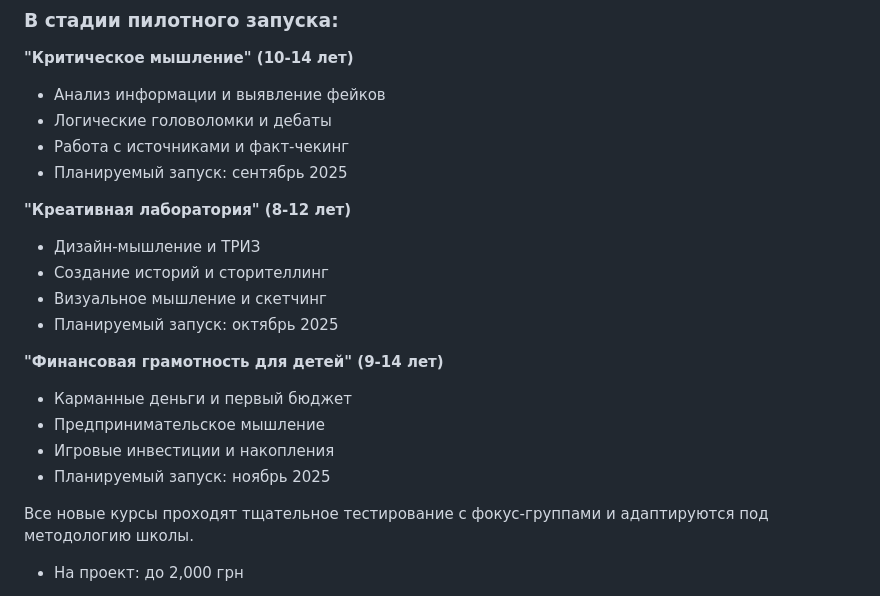
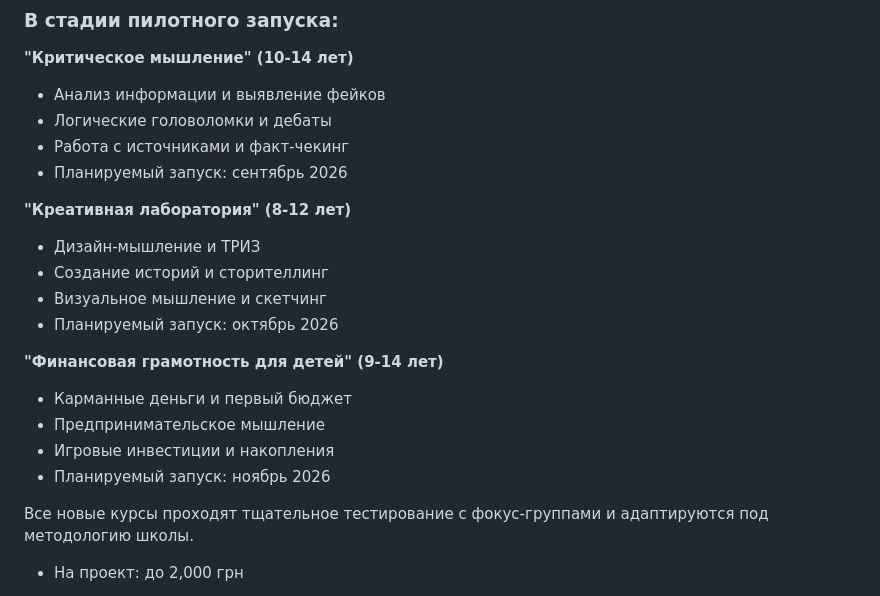
Before and after one commit to shao3d/Ukido_DynContInj, a Markdown page: data/documents_compressed/courses_detailed.md, the part around the change. Drawn GitHub-style.

Commit message:
fix: Обновлены даты запуска новых курсов с 2025 на 2026 год
- Критическое мышление: сентябрь 2025 → сентябрь 2026
- Креативная лаборатория: октябрь 2025 → октябрь 2026
- Финансовая грамотность: ноябрь 2025 → ноябрь 2026

Исправлено несоответствие дат в базе знаний для корректного информирования пользователей о планируемых запусках новых программ.

🤖 Generated with [Claude Code](https://claude.ai/code)

Co-Authored-By: Claude <noreply@anthropic.com>

```diff
--- a/data/documents_compressed/courses_detailed.md
+++ b/data/documents_compressed/courses_detailed.md
@@ -127,19 +127,19 @@
 - Анализ информации и выявление фейков
 - Логические головоломки и дебаты
 - Работа с источниками и факт-чекинг
-- Планируемый запуск: сентябрь 2025
+- Планируемый запуск: сентябрь 2026
 
 **"Креативная лаборатория" (8-12 лет)**
 - Дизайн-мышление и ТРИЗ
 - Создание историй и сторителлинг
 - Визуальное мышление и скетчинг
-- Планируемый запуск: октябрь 2025
+- Планируемый запуск: октябрь 2026
 
 **"Финансовая грамотность для детей" (9-14 лет)**
 - Карманные деньги и первый бюджет
 - Предпринимательское мышление
 - Игровые инвестиции и накопления
-- Планируемый запуск: ноябрь 2025
+- Планируемый запуск: ноябрь 2026
 
 Все новые курсы проходят тщательное тестирование с фокус-группами и адаптируются под методологию школы.
 - На проект: до 2,000 грн
```
